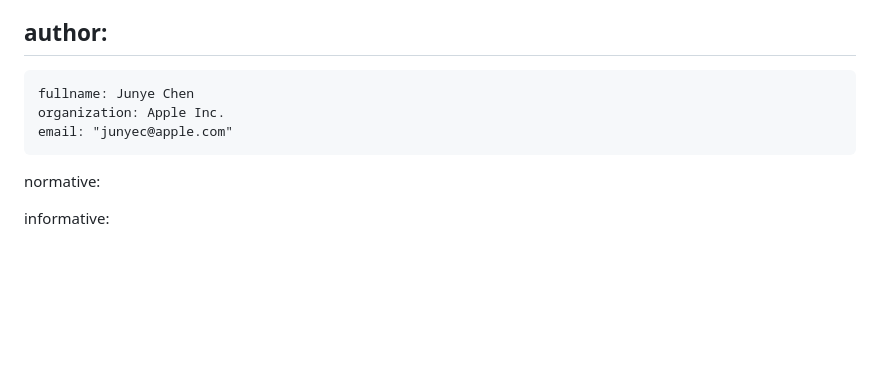
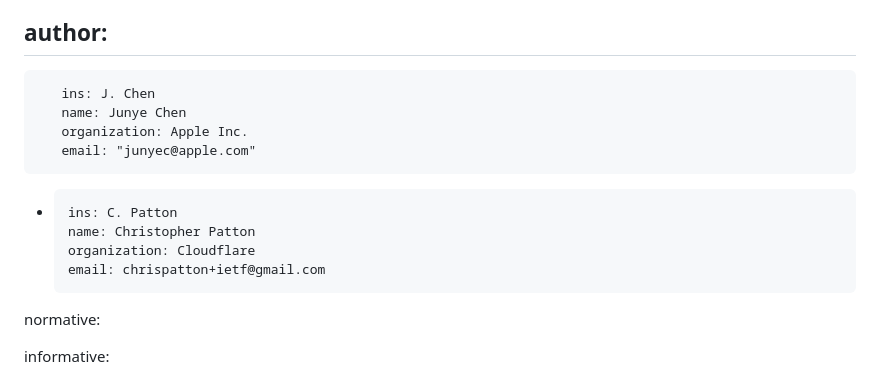
Before and after one commit to junyechen1996/draft-chen-cfrg-vdaf-pine, a Markdown page: draft-chen-cfrg-vdaf-pine.md, the part around the change. Drawn GitHub-style; blank space fills up the shorter version.

Commit message:
Acknowledge Chris (#42)

```diff
--- a/draft-chen-cfrg-vdaf-pine.md
+++ b/draft-chen-cfrg-vdaf-pine.md
@@ -24,9 +24,16 @@ venue:
 
 author:
  -
-    fullname: Junye Chen
-    organization: Apple Inc.
-    email: "junyec@apple.com"
+       ins: J. Chen
+       name: Junye Chen
+       organization: Apple Inc.
+       email: "junyec@apple.com"
+
+ -
+       ins: C. Patton
+       name: Christopher Patton
+       organization: Cloudflare
+       email: chrispatton+ietf@gmail.com
 
 normative:
 
```
